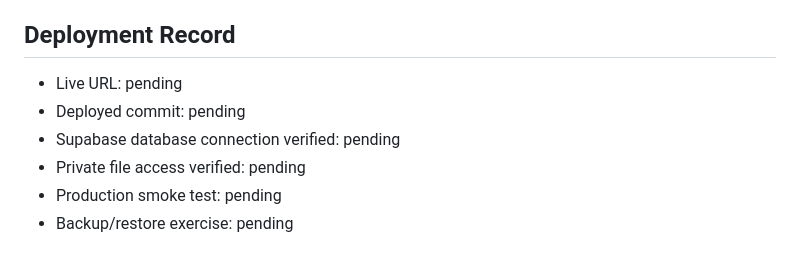
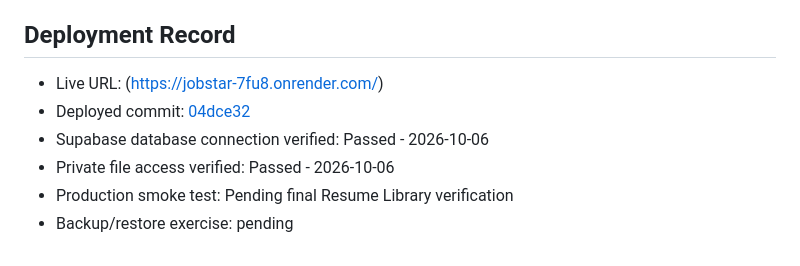
Before and after one commit to MrRushy/JobStar, a Markdown page: docs/DEPLOYMENT.md, the part around the change. Drawn GitHub-style.

```diff
--- a/docs/DEPLOYMENT.md
+++ b/docs/DEPLOYMENT.md
@@ -174,9 +174,9 @@ when adding meaningful data. Waking the service is not a backup.
 
 ## Deployment Record
 
-- Live URL: pending
-- Deployed commit: pending
-- Supabase database connection verified: pending
-- Private file access verified: pending
-- Production smoke test: pending
+- Live URL: (https://jobstar-7fu8.onrender.com/)
+- Deployed commit: [04dce32](https://github.com/MrRushy/JobStar/commit/04dce325e0d1de734715f1bb64dfb4ac811aecef)
+- Supabase database connection verified: Passed - 2026-10-06
+- Private file access verified: Passed - 2026-10-06
+- Production smoke test: Pending final Resume Library verification
 - Backup/restore exercise: pending
```
